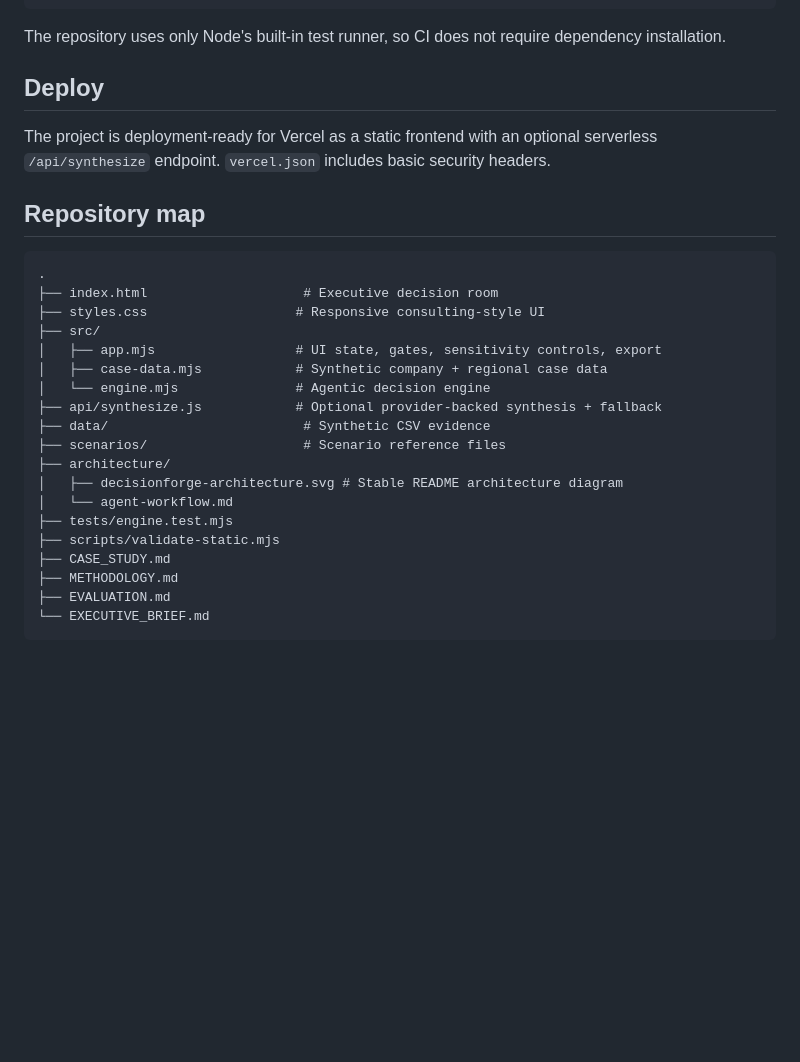
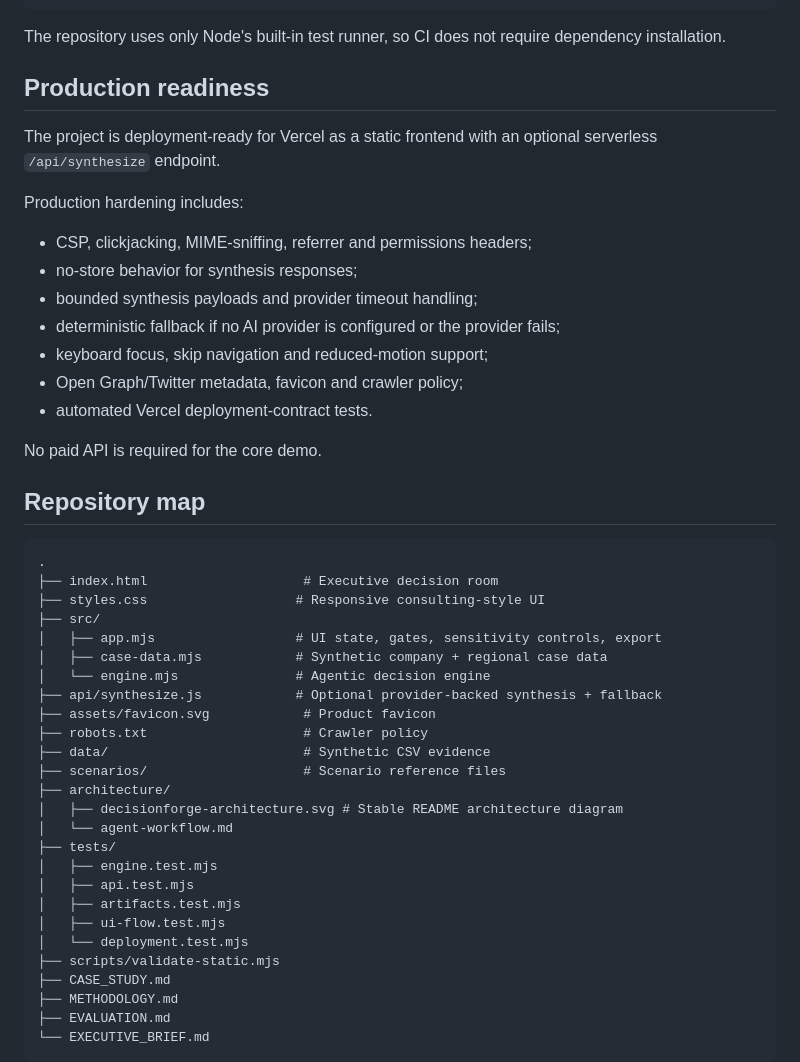
Before and after one commit to Samadritaacharya/decisionforge-ai, a Markdown page: README.md, the part around one of its changes. GitHub-like rendering; blank space fills up the shorter version.

Commit message:
Document production readiness

```diff
--- a/README.md
+++ b/README.md
@@ -75,9 +77,21 @@ npm run check
 
 The repository uses only Node's built-in test runner, so CI does not require dependency installation.
 
-## Deploy
+## Production readiness
 
-The project is deployment-ready for Vercel as a static frontend with an optional serverless `/api/synthesize` endpoint. `vercel.json` includes basic security headers.
+The project is deployment-ready for Vercel as a static frontend with an optional serverless `/api/synthesize` endpoint.
+
+Production hardening includes:
+
+- CSP, clickjacking, MIME-sniffing, referrer and permissions headers;
+- no-store behavior for synthesis responses;
+- bounded synthesis payloads and provider timeout handling;
+- deterministic fallback if no AI provider is configured or the provider fails;
+- keyboard focus, skip navigation and reduced-motion support;
+- Open Graph/Twitter metadata, favicon and crawler policy;
+- automated Vercel deployment-contract tests.
+
+No paid API is required for the core demo.
 
 ## Repository map
 
@@ -90,12 +104,19 @@ The project is deployment-ready for Vercel as a static frontend with an optional
 │   ├── case-data.mjs            # Synthetic company + regional case data
 │   └── engine.mjs               # Agentic decision engine
 ├── api/synthesize.js            # Optional provider-backed synthesis + fallback
+├── assets/favicon.svg            # Product favicon
+├── robots.txt                    # Crawler policy
 ├── data/                         # Synthetic CSV evidence
 ├── scenarios/                    # Scenario reference files
 ├── architecture/
 │   ├── decisionforge-architecture.svg # Stable README architecture diagram
 │   └── agent-workflow.md
-├── tests/engine.test.mjs
+├── tests/
+│   ├── engine.test.mjs
+│   ├── api.test.mjs
+│   ├── artifacts.test.mjs
+│   ├── ui-flow.test.mjs
+│   └── deployment.test.mjs
 ├── scripts/validate-static.mjs
 ├── CASE_STUDY.md
 ├── METHODOLOGY.md
```
Also changed, not shown: other parts of README.md (+2 -0 lines).
